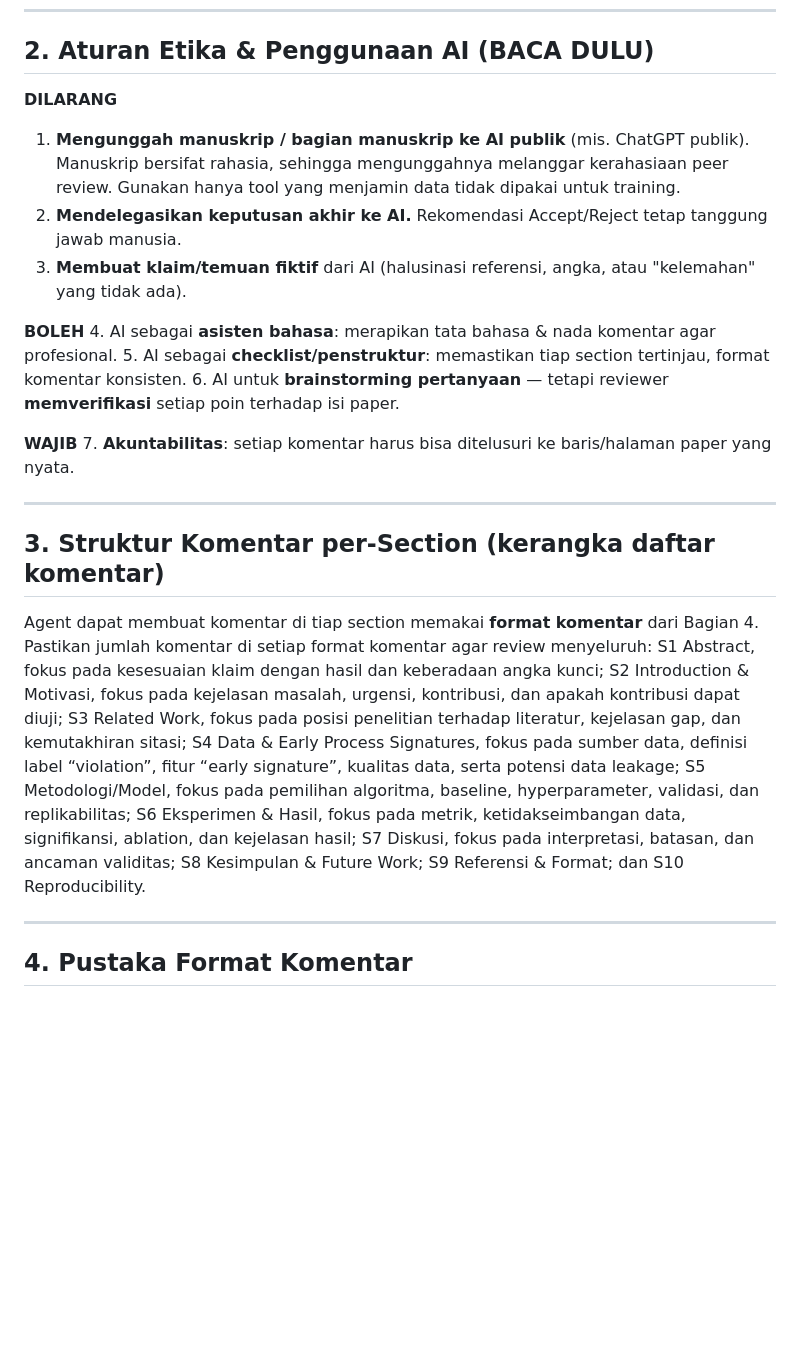
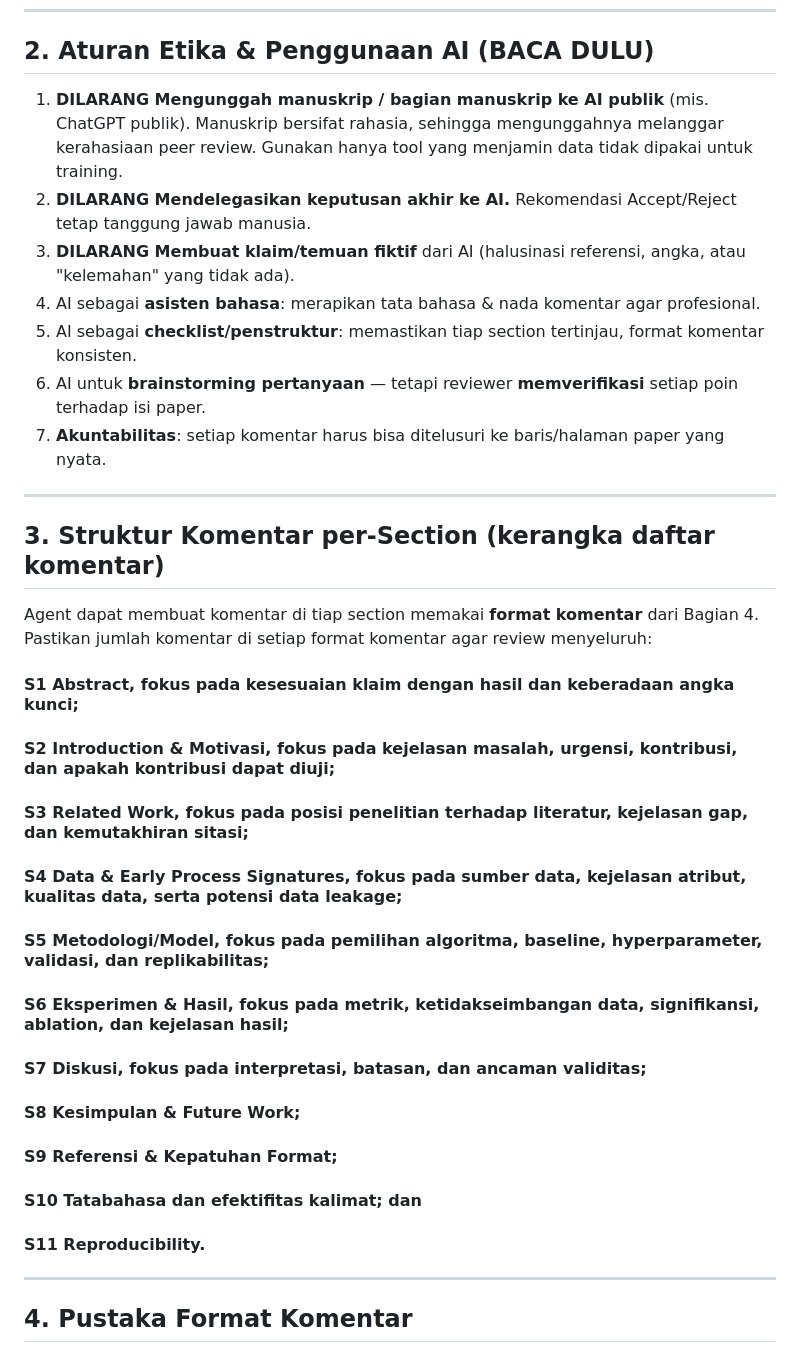
Before and after one commit to rasyidpurnama20/sonet-product, a Markdown page: tutorials/Review_ICICoS_2026/icicos-reviewer-guide.md, the part around the change. GitHub-like rendering; blank space fills up the shorter version.

```diff
--- a/tutorials/Review_ICICoS_2026/icicos-reviewer-guide.md
+++ b/tutorials/Review_ICICoS_2026/icicos-reviewer-guide.md
@@ -37,21 +37,16 @@ justifikasi   : Saya memilih Machine Learning karena ...
 
 ## 2. Aturan Etika & Penggunaan AI (BACA DULU)
 
-**DILARANG**
-1. **Mengunggah manuskrip / bagian manuskrip ke AI publik** (mis. ChatGPT publik). Manuskrip
+1. **DILARANG Mengunggah manuskrip / bagian manuskrip ke AI publik** (mis. ChatGPT publik). Manuskrip
    bersifat rahasia, sehingga mengunggahnya melanggar kerahasiaan peer review. Gunakan hanya tool
    yang menjamin data tidak dipakai untuk training.
-2. **Mendelegasikan keputusan akhir ke AI.** Rekomendasi Accept/Reject tetap tanggung jawab manusia.
-3. **Membuat klaim/temuan fiktif** dari AI (halusinasi referensi, angka, atau "kelemahan" yang
+2. **DILARANG Mendelegasikan keputusan akhir ke AI.** Rekomendasi Accept/Reject tetap tanggung jawab manusia.
+3. **DILARANG Membuat klaim/temuan fiktif** dari AI (halusinasi referensi, angka, atau "kelemahan" yang
    tidak ada).
-
-**BOLEH**
 4. AI sebagai **asisten bahasa**: merapikan tata bahasa & nada komentar agar profesional.
 5. AI sebagai **checklist/penstruktur**: memastikan tiap section tertinjau, format komentar konsisten.
 6. AI untuk **brainstorming pertanyaan** — tetapi reviewer **memverifikasi** setiap poin terhadap
    isi paper.
-
-**WAJIB**
 7. **Akuntabilitas**: setiap komentar harus bisa ditelusuri ke baris/halaman paper yang nyata.
 
 ---
@@ -59,16 +54,17 @@ justifikasi   : Saya memilih Machine Learning karena ...
 ## 3. Struktur Komentar per-Section (kerangka daftar komentar)
 
 Agent dapat membuat komentar di tiap section memakai **format komentar** dari Bagian 4. Pastikan jumlah komentar di setiap format komentar agar review menyeluruh:
-S1 Abstract, fokus pada kesesuaian klaim dengan hasil dan keberadaan angka kunci;
-S2 Introduction & Motivasi, fokus pada kejelasan masalah, urgensi, kontribusi, dan apakah kontribusi dapat diuji;
-S3 Related Work, fokus pada posisi penelitian terhadap literatur, kejelasan gap, dan kemutakhiran sitasi;
-S4 Data & Early Process Signatures, fokus pada sumber data, definisi label “violation”, fitur “early signature”, kualitas data, serta potensi data leakage;
-S5 Metodologi/Model, fokus pada pemilihan algoritma, baseline, hyperparameter, validasi, dan replikabilitas;
-S6 Eksperimen & Hasil, fokus pada metrik, ketidakseimbangan data, signifikansi, ablation, dan kejelasan hasil;
-S7 Diskusi, fokus pada interpretasi, batasan, dan ancaman validitas;
-S8 Kesimpulan & Future Work;
-S9 Referensi & Format; dan
-S10 Reproducibility.
+#### S1 Abstract, fokus pada kesesuaian klaim dengan hasil dan keberadaan angka kunci;
+#### S2 Introduction & Motivasi, fokus pada kejelasan masalah, urgensi, kontribusi, dan apakah kontribusi dapat diuji;
+#### S3 Related Work, fokus pada posisi penelitian terhadap literatur, kejelasan gap, dan kemutakhiran sitasi;
+#### S4 Data & Early Process Signatures, fokus pada sumber data, kejelasan atribut, kualitas data, serta potensi data leakage;
+#### S5 Metodologi/Model, fokus pada pemilihan algoritma, baseline, hyperparameter, validasi, dan replikabilitas;
+#### S6 Eksperimen & Hasil, fokus pada metrik, ketidakseimbangan data, signifikansi, ablation, dan kejelasan hasil;
+#### S7 Diskusi, fokus pada interpretasi, batasan, dan ancaman validitas;
+#### S8 Kesimpulan & Future Work;
+#### S9 Referensi & Kepatuhan Format;
+#### S10 Tatabahasa dan efektifitas kalimat; dan
+#### S11 Reproducibility.
 
 ---
 
```
